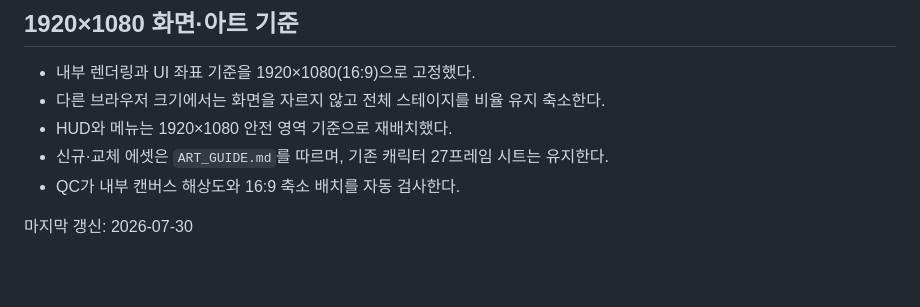
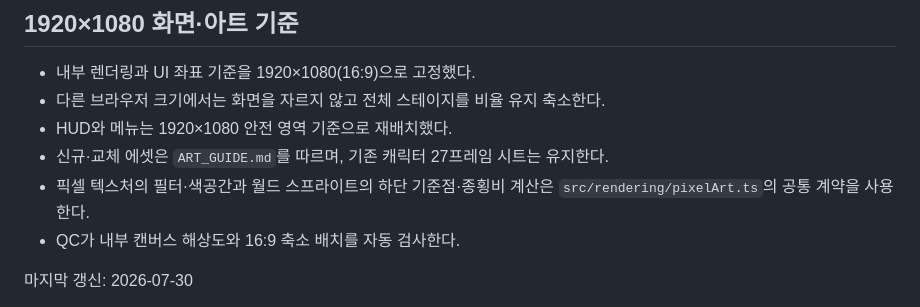
Before and after one commit to zxc14708-ui/arad-gunblade, a Markdown page: PROJECT_STATUS.md, the part around the change. Drawn GitHub-style; blank space fills up the shorter version.

Commit message:
feat: apply shared pixel rendering contract

```diff
--- a/PROJECT_STATUS.md
+++ b/PROJECT_STATUS.md
@@ -6,6 +6,8 @@
 - 다른 브라우저 크기에서는 화면을 자르지 않고 전체 스테이지를 비율 유지 축소한다.
 - HUD와 메뉴는 1920×1080 안전 영역 기준으로 재배치했다.
 - 신규·교체 에셋은 `ART_GUIDE.md`를 따르며, 기존 캐릭터 27프레임 시트는 유지한다.
+- 픽셀 텍스처의 필터·색공간과 월드 스프라이트의 하단 기준점·종횡비 계산은
+  `src/rendering/pixelArt.ts`의 공통 계약을 사용한다.
 - QC가 내부 캔버스 해상도와 16:9 축소 배치를 자동 검사한다.
 
 마지막 갱신: 2026-07-30
```
